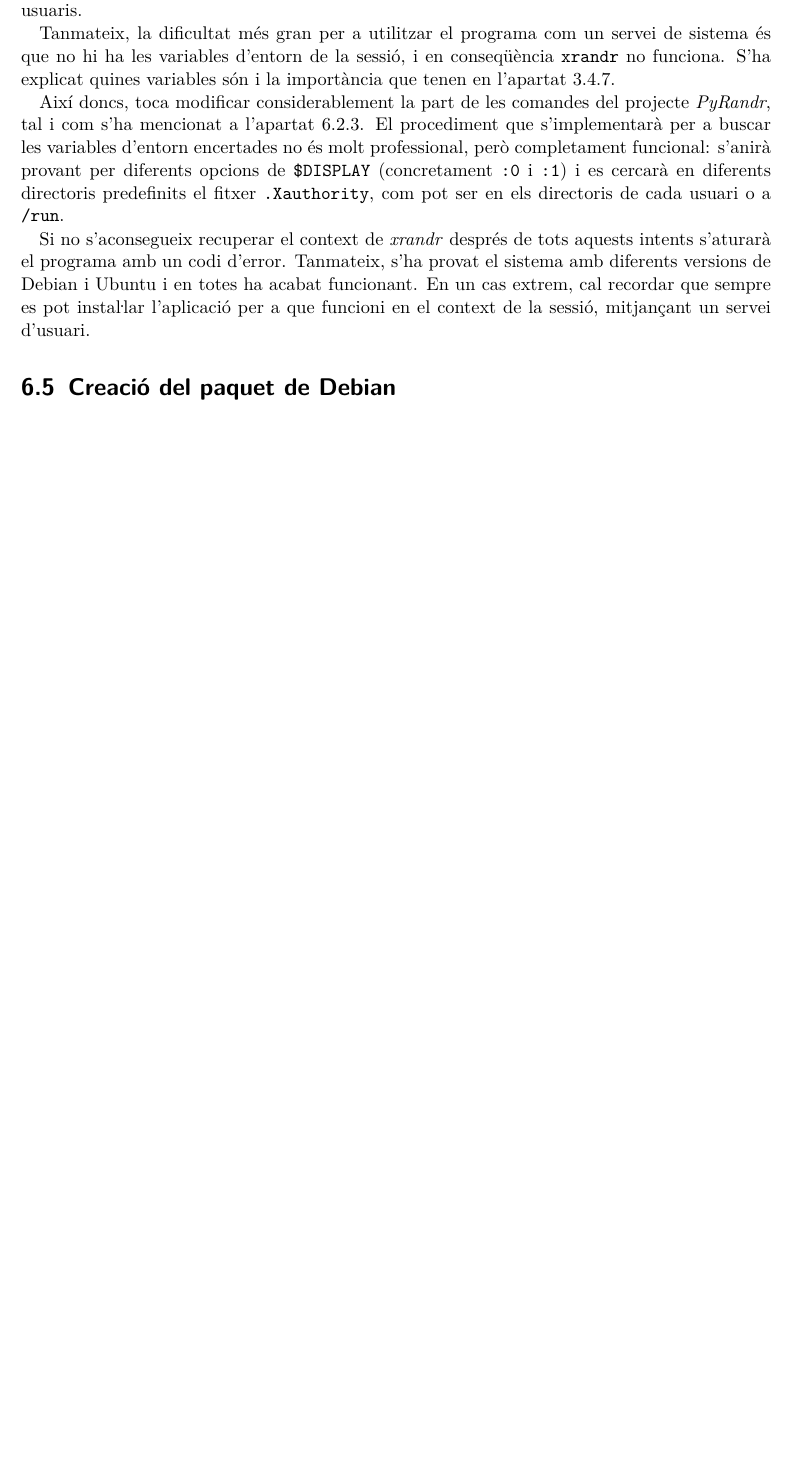
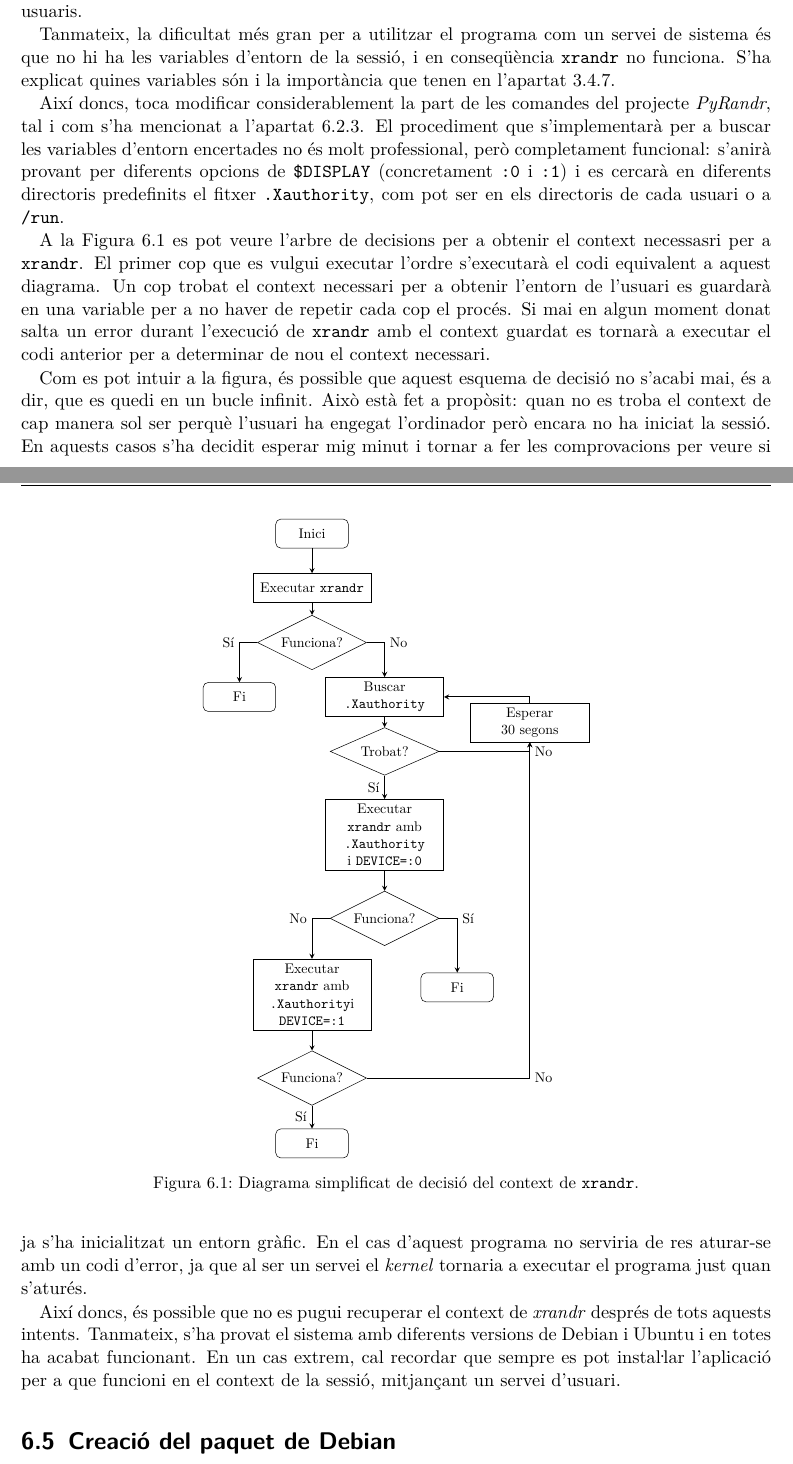
Before and after one commit to royalmo/tfg, a LaTeX thesis (tfg.tex, which reads chapters/06_software_linux.tex, misc/xrandr_program_schema.tex): part of page 51 of 69 before the commit and two parts of pages 51 and 52 of 71 after it, the two joined at a grey line, cut so that both start at the same text, the shorter picture padded with empty space. Compiled offline with pdfLaTeX.

Commit message:
Afegit arbre de decisions per a xrandr

```diff
--- a/chapters/06_software_linux.tex
+++ b/chapters/06_software_linux.tex
@@ -350,8 +350,28 @@ opcions de \verb|$DISPLAY| (concretament \verb|:0| i \verb|:1|) i es cercarà
 en diferents directoris predefinits el fitxer \fitx{.Xauthority}, com pot ser
 en els directoris de cada usuari o a \fitx{/run}.
 
-Si no s'aconsegueix recuperar el context de \est{xrandr} després de tots aquests
-intents s'aturarà el programa amb un codi d'error. Tanmateix, s'ha provat el
+\input{misc/xrandr_program_schema.tex}
+
+A la Figura \ref{fig:xrandr-program-schema} es pot veure l'arbre de decisions
+per a obtenir el context necessasri per a \ord|xrandr|. El primer cop que es
+vulgui executar l'ordre s'executarà el codi equivalent a aquest diagrama.
+Un cop trobat el context necessari per a obtenir l'entorn de l'usuari es guardarà
+en una variable per a no haver de repetir cada cop el procés. Si mai en algun
+moment donat salta un error durant l'execució de \ord|xrandr| amb el context
+guardat es tornarà a executar el codi anterior per a determinar de nou el
+context necessari.
+
+Com es pot intuir a la figura, és possible que aquest esquema de decisió no
+s'acabi mai, és a dir, que es quedi en un bucle infinit. Això està fet a
+propòsit: quan no es troba el context de cap manera sol ser perquè l'usuari ha
+engegat l'ordinador però encara no ha iniciat la sessió. En aquests casos s'ha
+decidit esperar mig minut i tornar a fer les comprovacions per veure si ja
+s'ha inicialitzat un entorn gràfic. En el cas d'aquest programa no serviria de
+res aturar-se amb un codi d'error, ja que al ser un servei el \est{kernel}
+tornaria a executar el programa just quan s'aturés.
+
+Així doncs, és possible que no es pugui recuperar el context de \est{xrandr}
+després de tots aquests intents. Tanmateix, s'ha provat el
 sistema amb diferents versions de Debian i Ubuntu i en totes ha acabat funcionant.
 En un cas extrem, cal recordar que sempre es pot insta\l.lar l'aplicació per a
 que funcioni en el context de la sessió, mitjançant un servei d'usuari.
--- /dev/null
+++ b/misc/xrandr_program_schema.tex
@@ -0,0 +1,44 @@
+\begin{figure}[ht]
+    \centering
+    \begin{adjustbox}{height=0.6\textheight}
+    \begin{tikzpicture}[node distance=1.5cm]
+
+        \node (start) [startstop] {Inici};
+        \node (xr1) [process, below of=start] {Executar \texttt{xrandr}};
+        \node (dec1) [decision, below of=xr1] {Funciona?};
+        \node (ok1) [startstop, below of=dec1, xshift=-2cm] {Fi};
+        \node (xauth) [process, below of=dec1, xshift=2cm] {Buscar \texttt{.Xauthority}};
+        \node (found) [decision, below of=xauth] {Trobat?};
+        \node (wait) [process, right of=found, xshift=2.5cm, yshift=0.8cm] {Esperar 30 segons};
+        \node (xr2) [process, below of=found, yshift=-0.8cm] {
+            Executar \texttt{xrandr} amb \texttt{.Xauthority} i \texttt{DEVICE=:0}
+        };
+        \node (dec2) [decision, below of=xr2, yshift=-0.8cm] {Funciona?};
+        \node (ok2) [startstop, below of=dec2, yshift=-0.4cm, xshift=2cm] {Fi};
+        \node (xr3) [process, below of=dec2, yshift=-0.6cm, xshift=-2cm] {
+            Executar \texttt{xrandr} amb \texttt{.Xauthority}i \texttt{DEVICE=:1}
+        };
+        \node (dec3) [decision, below of=xr3, yshift=-0.8cm] {Funciona?};
+        \node (ok3) [startstop, below of=dec3, yshift=-0.3cm] {Fi};
+
+        \draw [arrow] (start) -- (xr1);
+        \draw [arrow] (xr1) -- (dec1);
+        \draw [arrow] (dec1.west) -| node[anchor=east] {Sí} (ok1.north);
+        \draw [arrow] (dec1) -| node[anchor=west] {No} (xauth);
+        \draw [arrow] (xauth) -- (found);
+        \draw [arrow] (found) -| node[anchor=west] {No} (wait);
+        \draw [arrow] (found) -- node[anchor=east] {Sí} (xr2);
+        \draw [arrow] (wait) |- (xauth);
+        \draw [arrow] (xr2) -- (dec2);
+        \draw [arrow] (dec2) -| node[anchor=west] {Sí} (ok2);
+        \draw [arrow] (dec2) -| node[anchor=east] {No} (xr3);
+        \draw [arrow] (xr3) -- (dec3);
+        \draw [arrow] (dec3) -- node[anchor=east] {Sí} (ok3);
+        \draw [arrow] (dec3) -| node[anchor=west] {No} (wait);
+
+    \end{tikzpicture}
+    \end{adjustbox}
+
+    \caption{Diagrama simplificat de decisió del context de \texttt{xrandr}.}
+    \label{fig:xrandr-program-schema}
+\end{figure}
```
Also changed, not shown: tfg.tex (+22 -0 lines).
